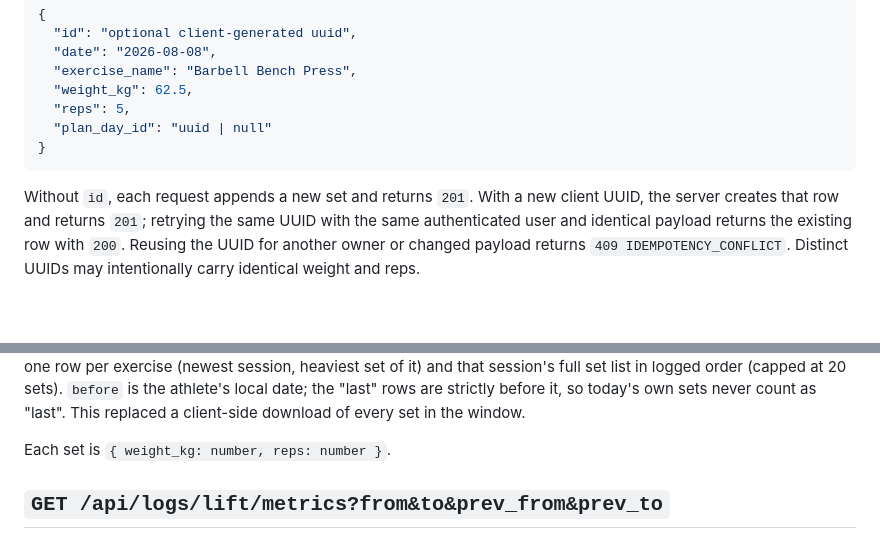
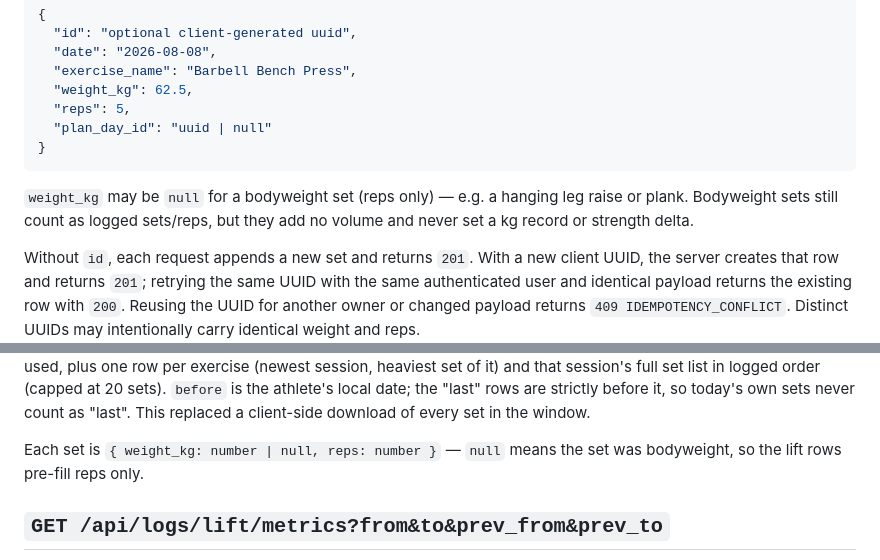
Before and after one commit to neerajk001/log, a Markdown page: api.md, 2 parts joined by grey strips. Drawn GitHub-style; blank space fills up the shorter version.

Commit message:
docs: document nullable lift weight for bodyweight sets
Co-authored-by: CommandCodeBot <noreply@commandcode.ai>

````diff
--- a/api.md
+++ b/api.md
@@ -74,6 +74,10 @@ Body:
 }
 ```
 
+`weight_kg` may be `null` for a bodyweight set (reps only) — e.g. a hanging leg
+raise or plank. Bodyweight sets still count as logged sets/reps, but they add no
+volume and never set a kg record or strength delta.
+
 Without `id`, each request appends a new set and returns `201`. With a new
 client UUID, the server creates that row and returns `201`; retrying the same
 UUID with the same authenticated user and identical payload returns the
@@ -97,7 +101,8 @@ logged order (capped at 20 sets). `before` is the athlete's local date; the "las
 rows are strictly before it, so today's own sets never count as "last". This
 replaced a client-side download of every set in the window.
 
-Each set is `{ weight_kg: number, reps: number }`.
+Each set is `{ weight_kg: number | null, reps: number }` — `null` means the set was
+bodyweight, so the lift rows pre-fill reps only.
 
 ## `GET /api/logs/lift/metrics?from&to&prev_from&prev_to`
 
````
Also changed, not shown: other parts of api.md (+1 -1 lines), database.md (+1 -1 lines), requirements.md (+2 -0 lines).
